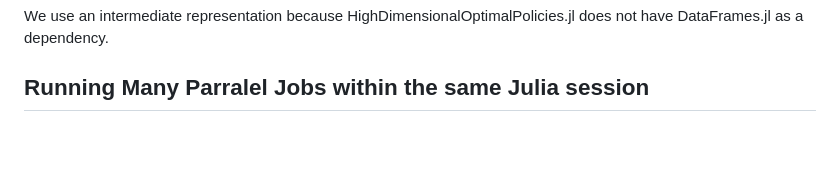
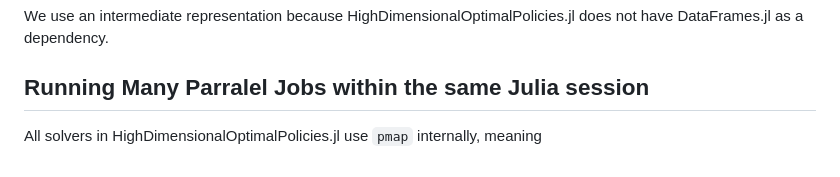
Before and after one commit to pdeffebach/HighDimensionalOptimalPolicies.jl, a Markdown page: docs/src/tutorial.md, the part around the change. GitHub-like rendering; blank space fills up the shorter version.

Commit message:
progress

```diff
--- a/docs/src/tutorial.md
+++ b/docs/src/tutorial.md
@@ -379,3 +379,5 @@ df = DataFrame(Tables.dictcolumntable(out))
 We use an intermediate representation because HighDimensionalOptimalPolicies.jl does not have DataFrames.jl as a dependency.
 
 ## Running Many Parralel Jobs within the same Julia session
+
+All solvers in HighDimensionalOptimalPolicies.jl use `pmap` internally, meaning
```
